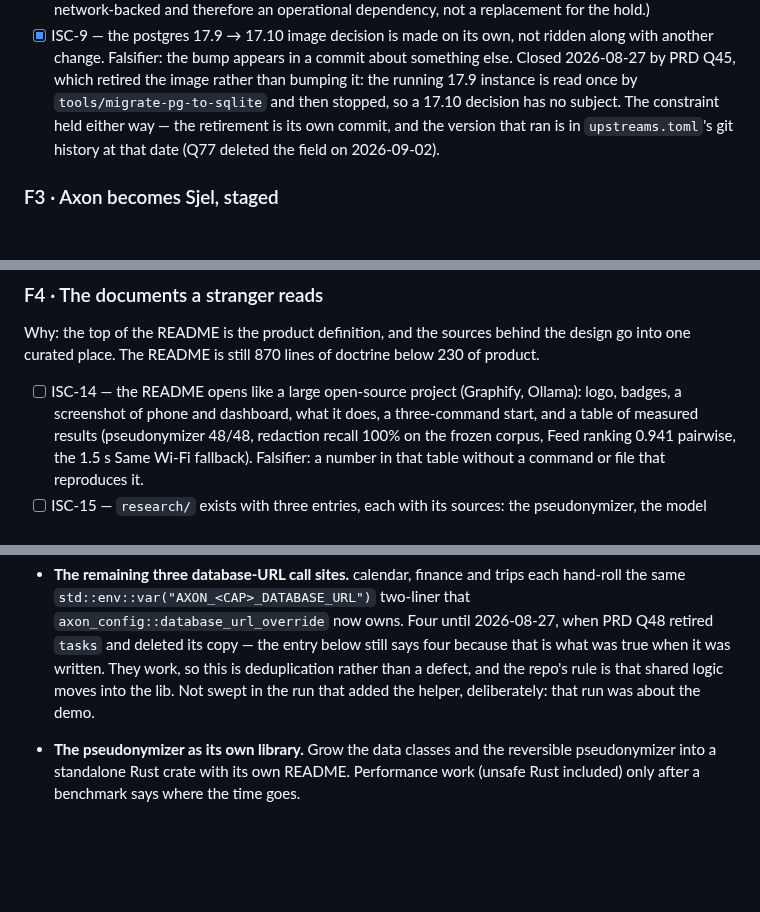
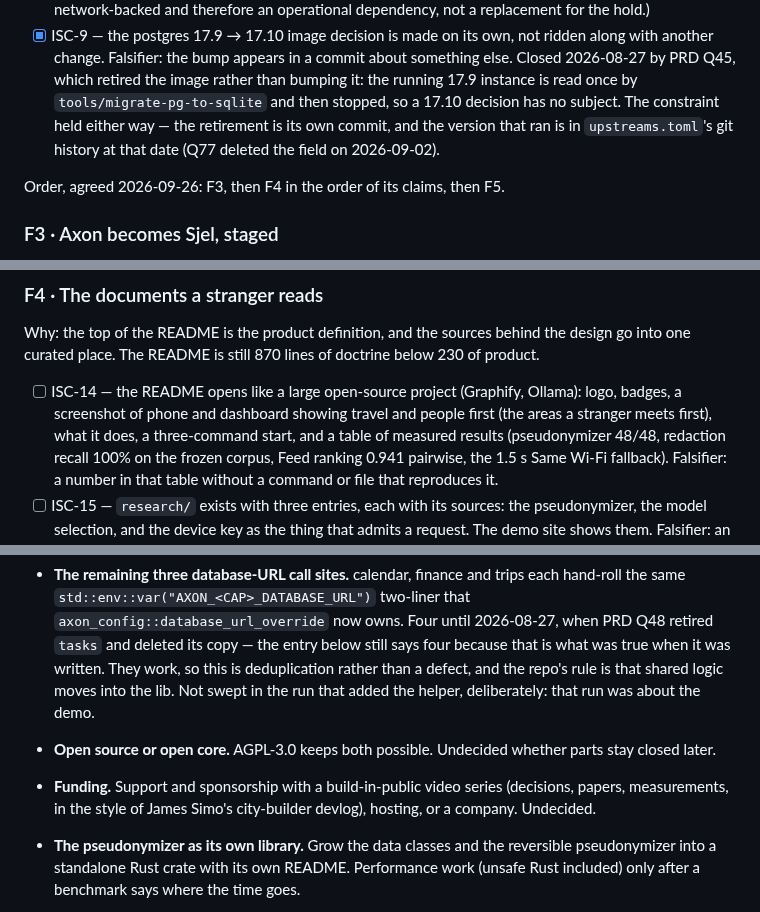
Before and after one commit to larsboes/Axon, a Markdown page: ISA.md, 3 parts joined by grey strips. Rendered like a GitHub page; blank space fills up the shorter version.

Commit message:
ISA: keep the order, the wedge, and the two open product questions
The facts-only README dropped them; they are plan, so they live here.

Co-Authored-By: Claude Opus 5.5 <noreply@anthropic.com>
Signed-off-by: Lars Boes <iLars.Boes@gmail.com>

```diff
--- a/ISA.md
+++ b/ISA.md
@@ -156,6 +156,8 @@ run Socket's scanner, and Cargo/actions keep the zero-day path.
   commit, and the version that ran is in `upstreams.toml`'s git history at that date (Q77
   deleted the field on 2026-09-02).
 
+Order, agreed 2026-09-26: F3, then F4 in the order of its claims, then F5.
+
 ### F3 · Axon becomes Sjel, staged
 
 Why: the product is named Sjel since 2026-09-26, and every day adds more "axon" to
@@ -183,7 +185,8 @@ Why: the top of the README is the product definition, and the sources behind the
 curated place. The README is still 870 lines of doctrine below 230 of product.
 
 - [ ] ISC-14 — the README opens like a large open-source project (Graphify, Ollama): logo,
-  badges, a screenshot of phone and dashboard, what it does, a three-command start, and a
+  badges, a screenshot of phone and dashboard showing travel and people first (the areas a
+  stranger meets first), what it does, a three-command start, and a
   table of measured results (pseudonymizer 48/48, redaction recall 100% on the frozen corpus,
   Feed ranking 0.941 pairwise, the 1.5 s Same Wi-Fi fallback). Falsifier: a number in that
   table without a command or file that reproduces it.
@@ -236,6 +239,11 @@ the phone. Each item below is built and unverified, or ruled and unbuilt.
   than a defect, and the repo's rule is that shared logic moves into the lib. Not swept in
   the run that added the helper, deliberately: that run was about the demo.
 
+- **Open source or open core.** AGPL-3.0 keeps both possible. Undecided whether parts stay
+  closed later.
+- **Funding.** Support and sponsorship with a build-in-public video series (decisions, papers,
+  measurements, in the style of James Simo's city-builder devlog), hosting, or a company.
+  Undecided.
 - **The pseudonymizer as its own library.** Grow the data classes and the reversible
   pseudonymizer into a standalone Rust crate with its own README. Performance work (unsafe Rust included)
   only after a benchmark says where the time goes.
```
